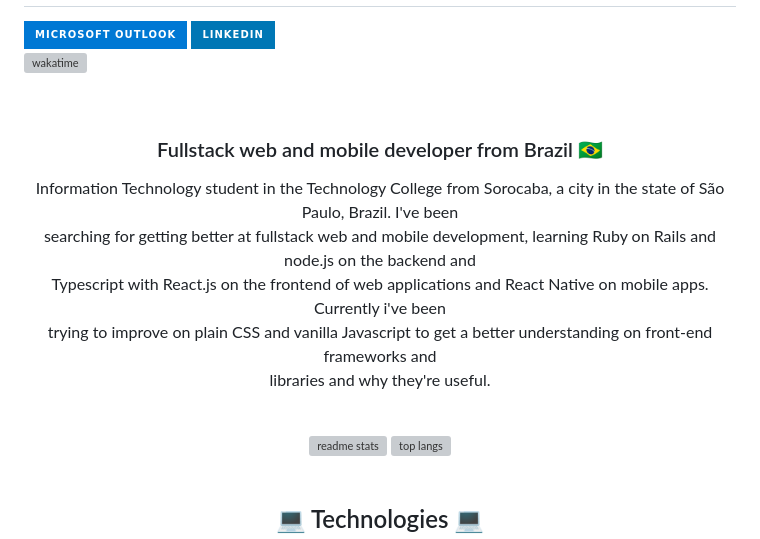
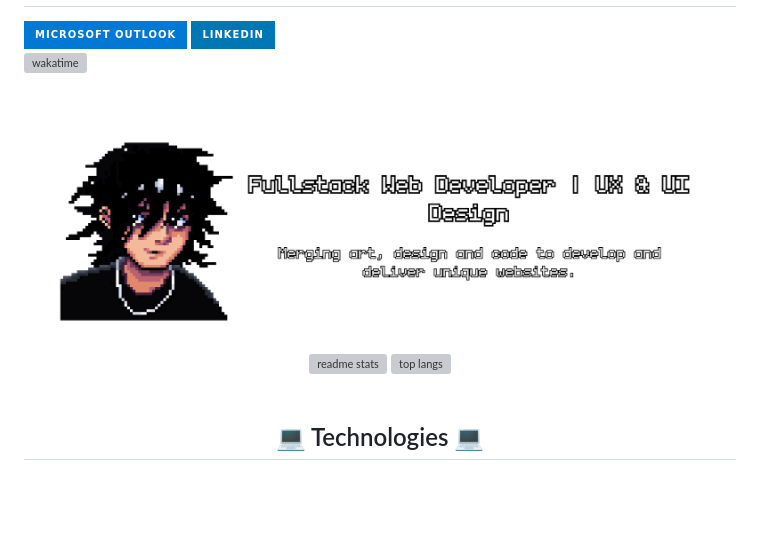
Before and after one commit to dsbfelipe/dsbfelipe, a Markdown page: README.md, the part around the change. Rendered like a GitHub page; pictures changed too: assets/banner.png (added); badges without logos; blank space fills up the shorter version; grey boxes are pictures that could not be loaded.

```diff
--- a/README.md
+++ b/README.md
@@ -19,9 +19,8 @@
 <br>
 
 
-<h3 align="center">Fullstack web and mobile developer from Brazil 🇧🇷</h3>
 
-<p align="center">Information Technology student in the Technology College from Sorocaba, a city in the state of São Paulo, Brazil. I've been<br> searching for getting better at fullstack web and mobile development, learning Ruby on Rails and node.js on the backend and<br> Typescript with React.js on the frontend of web applications and React Native on mobile apps. Currently i've been<br>trying to improve on plain CSS  and vanilla Javascript to get a  better understanding on front-end frameworks and<br> libraries and why they're useful.</p>
+<img src="assets/banner.png" width="100%">
 
 <br>
 
```
